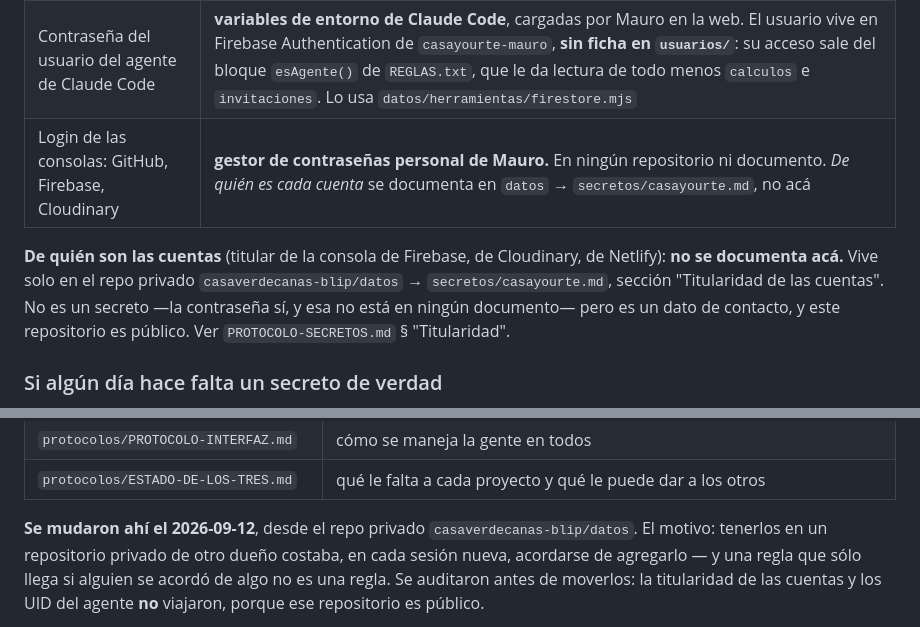
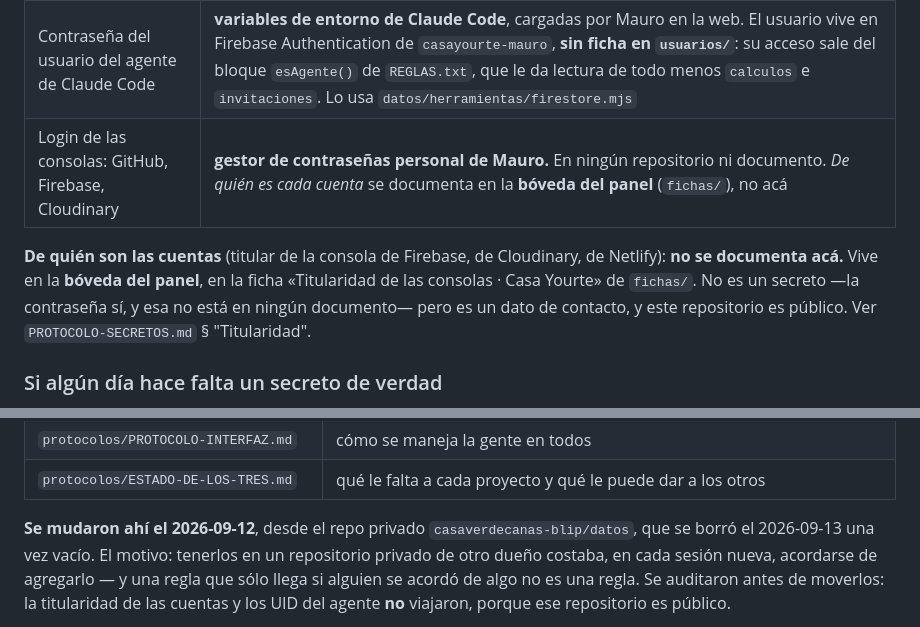
Before and after one commit to casayourte/CasaYourte, a Markdown page: CLAUDE.md, 2 parts joined by grey strips. Rendered like a GitHub page.

Commit message:
Las referencias al repo privado apuntan ahora a la bóveda del panel
`casaverdecanas-blip/datos` se borra: la titularidad de las consolas, que
vivía en su `secretos/<proyecto>.md`, pasó a `fichas/` del panel —una ficha
por proyecto— y la tabla de variables ya estaba acá, en la sección
«Secretos» de este archivo, que ahora es la única copia.

Las menciones que quedan al repo privado son históricas a propósito: cuentan
de dónde vino algo, no dónde buscarlo.

Co-Authored-By: Claude Opus 5 <noreply@anthropic.com>
Claude-Session: https://claude.ai/code/session_01ST6cEetKTA78bVkLPd8Ah8

```diff
--- a/CLAUDE.md
+++ b/CLAUDE.md
@@ -68,12 +68,11 @@ confunda con secretos y los "proteja" rompiendo el sitio.
 | Invitaciones pendientes | **Firestore**, colección `invitaciones/{mail}`, protegida por `REGLAS.txt` |
 | Cálculos de taller (datos de clientes, medidas de obra) | **Firestore**, colección `calculos/{id}`. **No son públicos**: sólo con el permiso `calculo`. Costos, márgenes, tarifas y proveedores no van a este repositorio |
 | Contraseña del usuario del agente de Claude Code | **variables de entorno de Claude Code**, cargadas por Mauro en la web. El usuario vive en Firebase Authentication de `casayourte-mauro`, **sin ficha en `usuarios/`**: su acceso sale del bloque `esAgente()` de `REGLAS.txt`, que le da lectura de todo menos `calculos` e `invitaciones`. Lo usa `datos/herramientas/firestore.mjs` |
-| Login de las consolas: GitHub, Firebase, Cloudinary | **gestor de contraseñas personal de Mauro.** En ningún repositorio ni documento. *De quién es cada cuenta* se documenta en `datos` → `secretos/casayourte.md`, no acá |
+| Login de las consolas: GitHub, Firebase, Cloudinary | **gestor de contraseñas personal de Mauro.** En ningún repositorio ni documento. *De quién es cada cuenta* se documenta en la **bóveda del panel** (`fichas/`), no acá |
 
 **De quién son las cuentas** (titular de la consola de Firebase, de Cloudinary,
-de Netlify): **no se documenta acá.** Vive solo en el repo privado
-`casaverdecanas-blip/datos` → `secretos/casayourte.md`, sección "Titularidad de las
-cuentas". No es un secreto —la contraseña sí, y esa no está en ningún documento—
+de Netlify): **no se documenta acá.** Vive en la **bóveda del panel**, en la
+ficha «Titularidad de las consolas · Casa Yourte» de `fichas/`. No es un secreto —la contraseña sí, y esa no está en ningún documento—
 pero es un dato de contacto, y este repositorio es público. Ver
 `PROTOCOLO-SECRETOS.md` § "Titularidad".
 
@@ -103,7 +102,8 @@ repositorio a la sesión.
 | `protocolos/PROTOCOLO-INTERFAZ.md` | cómo se maneja la gente en todos |
 | `protocolos/ESTADO-DE-LOS-TRES.md` | qué le falta a cada proyecto y qué le puede dar a los otros |
 
-**Se mudaron ahí el 2026-09-12**, desde el repo privado `casaverdecanas-blip/datos`.
+**Se mudaron ahí el 2026-09-12**, desde el repo privado `casaverdecanas-blip/datos`,
+que se borró el 2026-09-13 una vez vacío.
 El motivo: tenerlos en un repositorio privado de otro dueño costaba, en cada
 sesión nueva, acordarse de agregarlo — y una regla que sólo llega si alguien se
 acordó de algo no es una regla. Se auditaron antes de moverlos: la titularidad
```
Also changed, not shown: README.md (+2 -2 lines).
